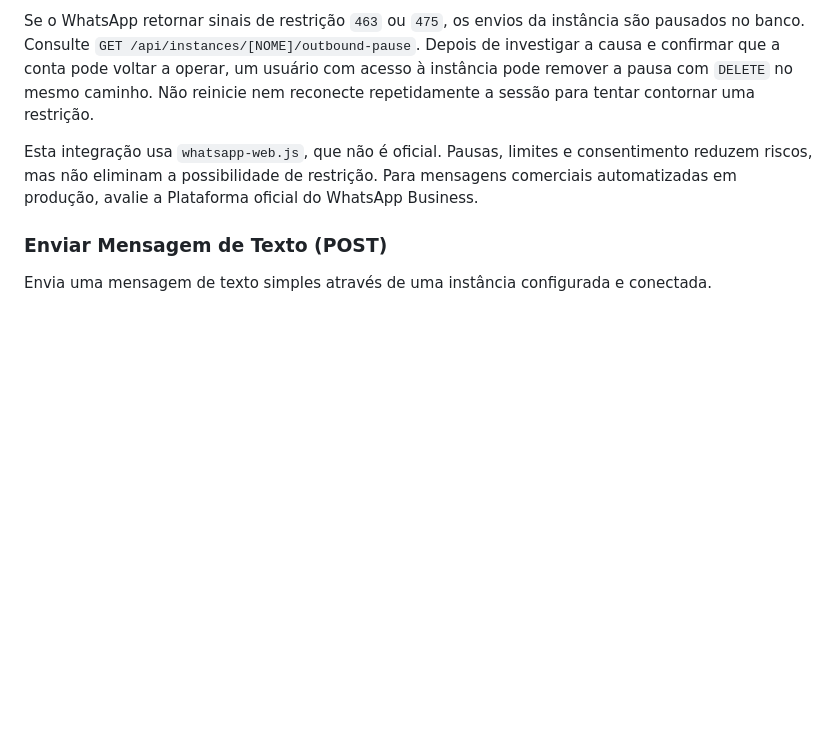
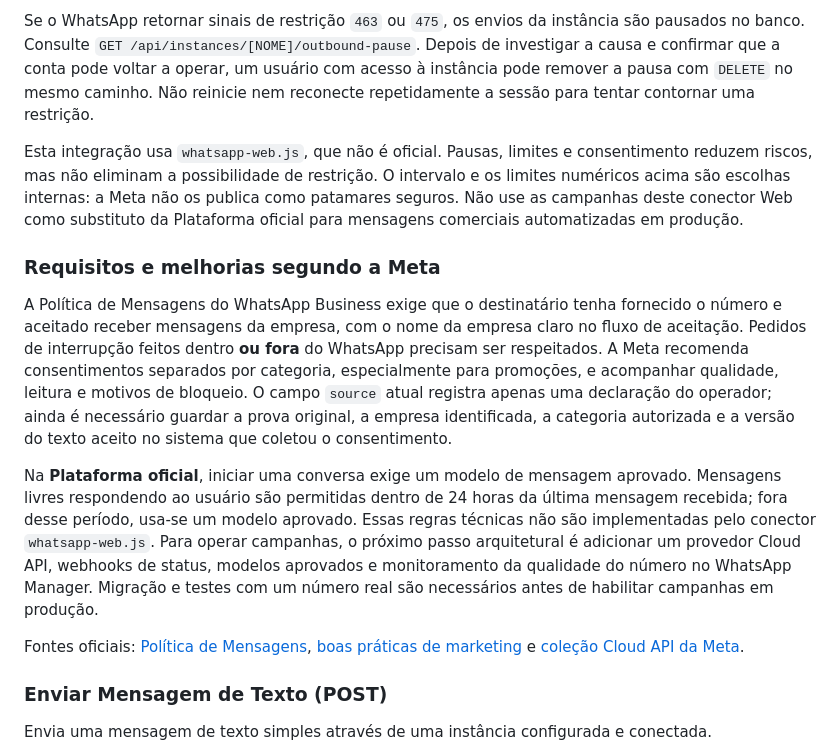
Before and after one commit to marlico77/w-api, a Markdown page: README.md, the part around the change. Drawn GitHub-style; blank space fills up the shorter version.

Commit message:
Document Meta policy requirements and official API migration

```diff
--- a/README.md
+++ b/README.md
@@ -82,7 +82,15 @@ Campanhas ficam desativadas por padrão. Só defina `ENABLE_CAMPAIGNS=true` apó
 
 Se o WhatsApp retornar sinais de restrição `463` ou `475`, os envios da instância são pausados no banco. Consulte `GET /api/instances/[NOME]/outbound-pause`. Depois de investigar a causa e confirmar que a conta pode voltar a operar, um usuário com acesso à instância pode remover a pausa com `DELETE` no mesmo caminho. Não reinicie nem reconecte repetidamente a sessão para tentar contornar uma restrição.
 
-Esta integração usa `whatsapp-web.js`, que não é oficial. Pausas, limites e consentimento reduzem riscos, mas não eliminam a possibilidade de restrição. Para mensagens comerciais automatizadas em produção, avalie a Plataforma oficial do WhatsApp Business.
+Esta integração usa `whatsapp-web.js`, que não é oficial. Pausas, limites e consentimento reduzem riscos, mas não eliminam a possibilidade de restrição. O intervalo e os limites numéricos acima são escolhas internas: a Meta não os publica como patamares seguros. Não use as campanhas deste conector Web como substituto da Plataforma oficial para mensagens comerciais automatizadas em produção.
+
+### Requisitos e melhorias segundo a Meta
+
+A Política de Mensagens do WhatsApp Business exige que o destinatário tenha fornecido o número e aceitado receber mensagens da empresa, com o nome da empresa claro no fluxo de aceitação. Pedidos de interrupção feitos dentro **ou fora** do WhatsApp precisam ser respeitados. A Meta recomenda consentimentos separados por categoria, especialmente para promoções, e acompanhar qualidade, leitura e motivos de bloqueio. O campo `source` atual registra apenas uma declaração do operador; ainda é necessário guardar a prova original, a empresa identificada, a categoria autorizada e a versão do texto aceito no sistema que coletou o consentimento.
+
+Na **Plataforma oficial**, iniciar uma conversa exige um modelo de mensagem aprovado. Mensagens livres respondendo ao usuário são permitidas dentro de 24 horas da última mensagem recebida; fora desse período, usa-se um modelo aprovado. Essas regras técnicas não são implementadas pelo conector `whatsapp-web.js`. Para operar campanhas, o próximo passo arquitetural é adicionar um provedor Cloud API, webhooks de status, modelos aprovados e monitoramento da qualidade do número no WhatsApp Manager. Migração e testes com um número real são necessários antes de habilitar campanhas em produção.
+
+Fontes oficiais: [Política de Mensagens](https://business.whatsapp.com/policy/preview?lang=pt_BR), [boas práticas de marketing](https://whatsappbusiness.com/wp-content/uploads/2026/04/Best-Practices-for-Marketing-Messages-on-WhatsApp-.pdf) e [coleção Cloud API da Meta](https://www.postman.com/meta/whatsapp-business-platform/overview).
 
 ### Enviar Mensagem de Texto (POST)
 Envia uma mensagem de texto simples através de uma instância configurada e conectada.
```
